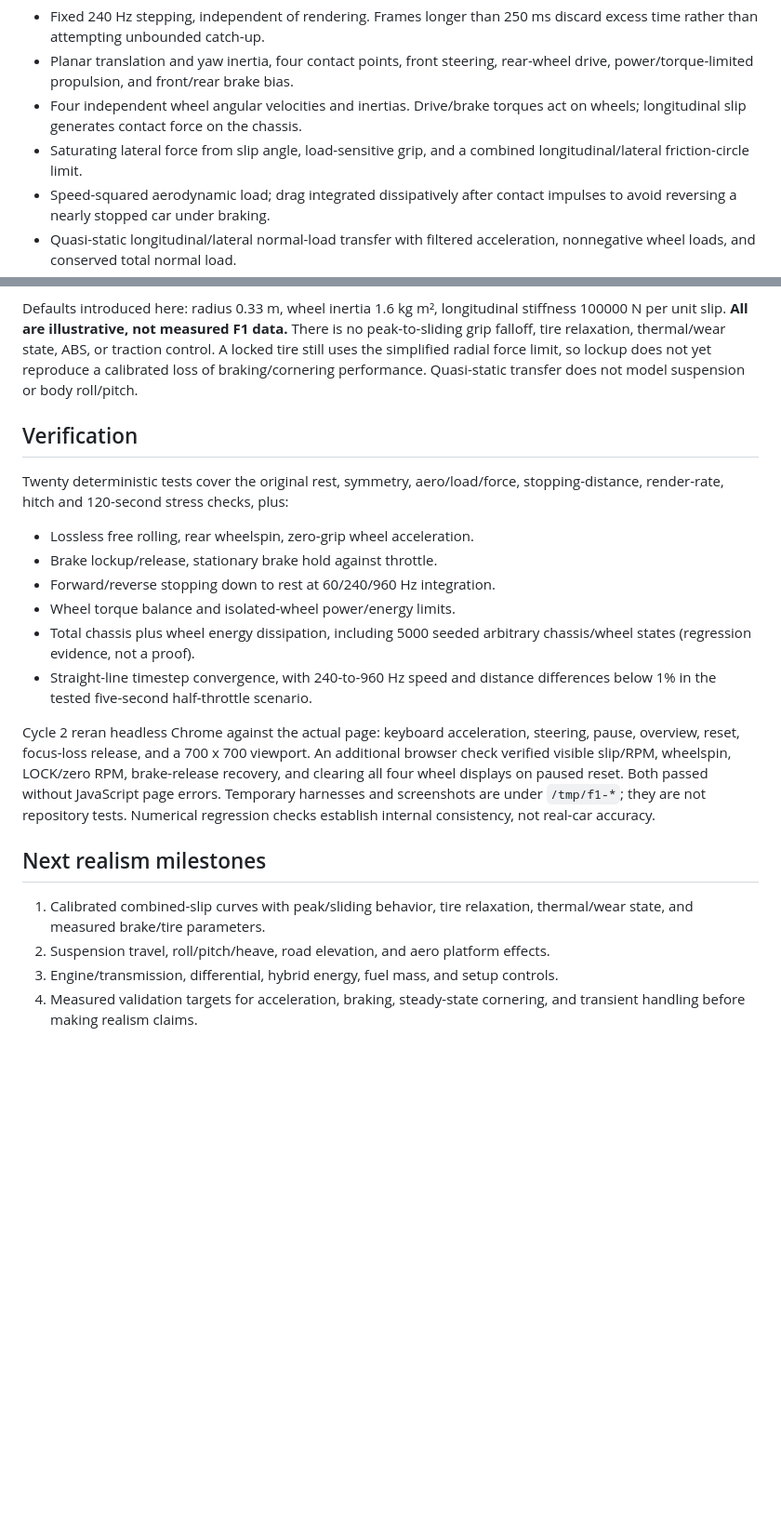
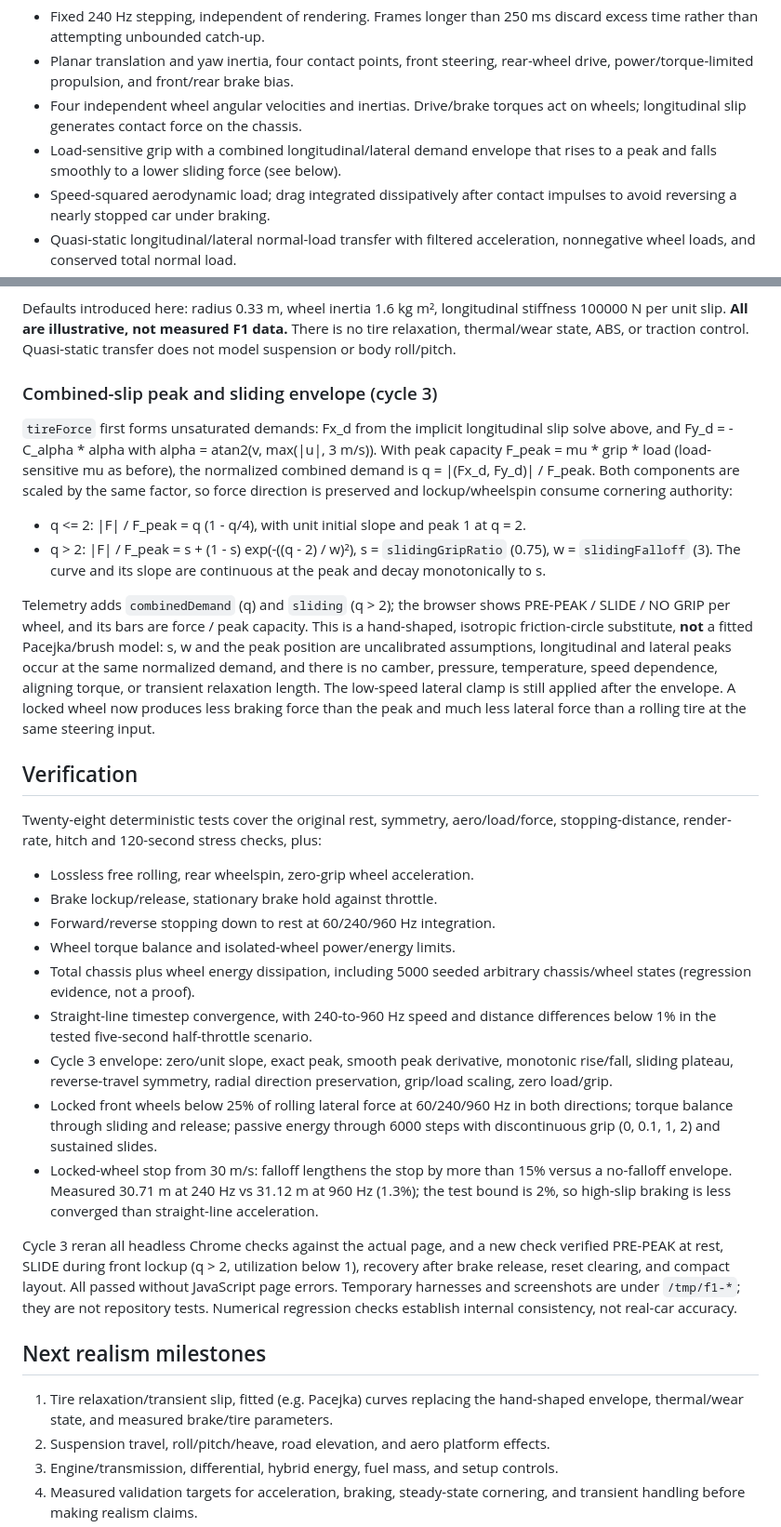
Before and after one commit to AgentiLoop/F1, a Markdown page: README.md, 2 parts joined by grey strips. Shown at 93% size. Drawn GitHub-style; blank space fills up the shorter version.

Commit message:
Document peak-to-sliding tire envelope, evidence and limitations

```diff
--- a/README.md
+++ b/README.md
@@ -38,8 +38,8 @@ coordinates are right-handed, with body x forward, y left, and positive yaw left
   rear-wheel drive, power/torque-limited propulsion, and front/rear brake bias.
 - Four independent wheel angular velocities and inertias. Drive/brake torques
   act on wheels; longitudinal slip generates contact force on the chassis.
-- Saturating lateral force from slip angle, load-sensitive grip, and a combined
-  longitudinal/lateral friction-circle limit.
+- Load-sensitive grip with a combined longitudinal/lateral demand envelope that
+  rises to a peak and falls smoothly to a lower sliding force (see below).
 - Speed-squared aerodynamic load; drag integrated dissipatively after contact
   impulses to avoid reversing a nearly stopped car under braking.
 - Quasi-static longitudinal/lateral normal-load transfer with filtered
@@ -73,37 +73,68 @@ sign interpretation. The low-speed denominator is regularization, not tire data.
 
 Defaults introduced here: radius 0.33 m, wheel inertia 1.6 kg m², longitudinal
 stiffness 100000 N per unit slip. **All are illustrative, not measured F1 data.**
-There is no peak-to-sliding grip falloff, tire relaxation, thermal/wear state,
-ABS, or traction control. A locked tire still uses the simplified radial force
-limit, so lockup does not yet reproduce a calibrated loss of braking/cornering
-performance. Quasi-static transfer does not model suspension or body roll/pitch.
+There is no tire relaxation, thermal/wear state, ABS, or traction control.
+Quasi-static transfer does not model suspension or body roll/pitch.
+
+### Combined-slip peak and sliding envelope (cycle 3)
+
+`tireForce` first forms unsaturated demands: Fx_d from the implicit longitudinal
+slip solve above, and Fy_d = -C_alpha * alpha with alpha = atan2(v, max(|u|, 3 m/s)).
+With peak capacity F_peak = mu * grip * load (load-sensitive mu as before), the
+normalized combined demand is q = |(Fx_d, Fy_d)| / F_peak. Both components are
+scaled by the same factor, so force direction is preserved and lockup/wheelspin
+consume cornering authority:
+
+* q <= 2: |F| / F_peak = q (1 - q/4), with unit initial slope and peak 1 at q = 2.
+* q > 2: |F| / F_peak = s + (1 - s) exp(-((q - 2) / w)²), s = `slidingGripRatio`
+  (0.75), w = `slidingFalloff` (3). The curve and its slope are continuous at the
+  peak and decay monotonically to s.
+
+Telemetry adds `combinedDemand` (q) and `sliding` (q > 2); the browser shows
+PRE-PEAK / SLIDE / NO GRIP per wheel, and its bars are force / peak capacity.
+This is a hand-shaped, isotropic friction-circle substitute, **not** a fitted
+Pacejka/brush model: s, w and the peak position are uncalibrated assumptions,
+longitudinal and lateral peaks occur at the same normalized demand, and there
+is no camber, pressure, temperature, speed dependence, aligning torque, or
+transient relaxation length. The low-speed lateral clamp is still applied after
+the envelope. A locked wheel now produces less braking force than the peak and
+much less lateral force than a rolling tire at the same steering input.
 
 ## Verification
 
-Twenty deterministic tests cover the original rest, symmetry, aero/load/force,
+Twenty-eight deterministic tests cover the original rest, symmetry, aero/load/force,
 stopping-distance, render-rate, hitch and 120-second stress checks, plus:
 
-- Lossless free rolling, rear wheelspin, zero-grip wheel acceleration.
-- Brake lockup/release, stationary brake hold against throttle.
-- Forward/reverse stopping down to rest at 60/240/960 Hz integration.
-- Wheel torque balance and isolated-wheel power/energy limits.
-- Total chassis plus wheel energy dissipation, including 5000 seeded arbitrary
+* Lossless free rolling, rear wheelspin, zero-grip wheel acceleration.
+* Brake lockup/release, stationary brake hold against throttle.
+* Forward/reverse stopping down to rest at 60/240/960 Hz integration.
+* Wheel torque balance and isolated-wheel power/energy limits.
+* Total chassis plus wheel energy dissipation, including 5000 seeded arbitrary
   chassis/wheel states (regression evidence, not a proof).
-- Straight-line timestep convergence, with 240-to-960 Hz speed and distance
+* Straight-line timestep convergence, with 240-to-960 Hz speed and distance
   differences below 1% in the tested five-second half-throttle scenario.
+* Cycle 3 envelope: zero/unit slope, exact peak, smooth peak derivative,
+  monotonic rise/fall, sliding plateau, reverse-travel symmetry, radial direction
+  preservation, grip/load scaling, zero load/grip.
+* Locked front wheels below 25% of rolling lateral force at 60/240/960 Hz in
+  both directions; torque balance through sliding and release; passive energy
+  through 6000 steps with discontinuous grip (0, 0.1, 1, 2) and sustained slides.
+* Locked-wheel stop from 30 m/s: falloff lengthens the stop by more than 15%
+  versus a no-falloff envelope. Measured 30.71 m at 240 Hz vs 31.12 m at
+  960 Hz (1.3%); the test bound is 2%, so high-slip braking is less converged
+  than straight-line acceleration.
 
-Cycle 2 reran headless Chrome against the actual page: keyboard acceleration,
-steering, pause, overview, reset, focus-loss release, and a 700 x 700 viewport.
-An additional browser check verified visible slip/RPM, wheelspin, LOCK/zero RPM,
-brake-release recovery, and clearing all four wheel displays on paused reset.
-Both passed without JavaScript page errors. Temporary harnesses and screenshots
+Cycle 3 reran all headless Chrome checks against the actual page, and a new
+check verified PRE-PEAK at rest, SLIDE during front lockup (q > 2, utilization
+below 1), recovery after brake release, reset clearing, and compact layout.
+All passed without JavaScript page errors. Temporary harnesses and screenshots
 are under `/tmp/f1-*`; they are not repository tests. Numerical regression checks
 establish internal consistency, not real-car accuracy.
 
 ## Next realism milestones
 
-1. Calibrated combined-slip curves with peak/sliding behavior, tire relaxation,
-   thermal/wear state, and measured brake/tire parameters.
+1. Tire relaxation/transient slip, fitted (e.g. Pacejka) curves replacing the
+   hand-shaped envelope, thermal/wear state, and measured brake/tire parameters.
 2. Suspension travel, roll/pitch/heave, road elevation, and aero platform effects.
 3. Engine/transmission, differential, hybrid energy, fuel mass, and setup controls.
 4. Measured validation targets for acceleration, braking, steady-state cornering,
```
